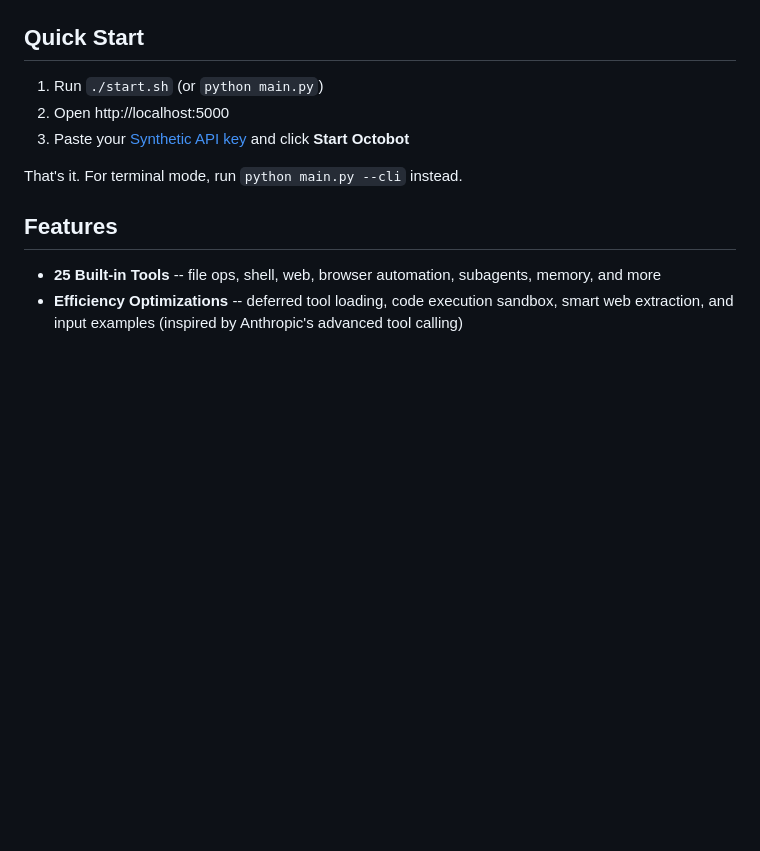
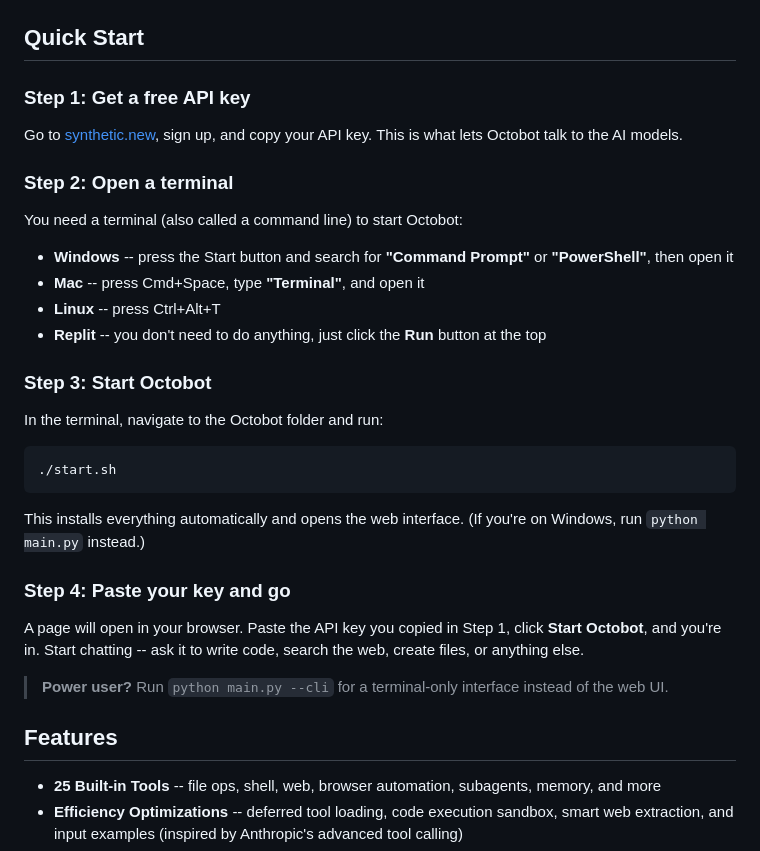
Before and after one commit to samnwa/octobot, a Markdown page: README.md, the part around the change. Rendered like a GitHub page; blank space fills up the shorter version.

Commit message:
Update quick start guide for new users to be more beginner-friendly
Update the README.md file to provide a simplified, step-by-step "Quick Start" guide for non-technical users, including instructions for obtaining an API key, opening a terminal on various operating systems, and launching the application.

Replit-Commit-Author: Agent
Replit-Commit-Session-Id: 4e69390c-687c-4849-8693-54a2cfb77c06
Replit-Commit-Checkpoint-Type: full_checkpoint
Replit-Commit-Event-Id: 12ae3fad-c63e-433e-ba30-91f9ca40826c
Replit-Commit-Screenshot-Url: https://storage.googleapis.com/screenshot-production-us-central1/0a643e4d-0212-45c8-bfba-a40b48b831bd/4e69390c-687c-4849-8693-54a2cfb77c06/1usDqau
Replit-Helium-Checkpoint-Created: true

````diff
--- a/README.md
+++ b/README.md
@@ -23,11 +23,34 @@ A locally-runnable, super-efficient AI tool-calling agent. Inspired by [Octofrie
 
 ## Quick Start
 
-1. Run `./start.sh` (or `python main.py`)
-2. Open http://localhost:5000
-3. Paste your [Synthetic API key](https://dev.synthetic.new) and click **Start Octobot**
+### Step 1: Get a free API key
 
-That's it. For terminal mode, run `python main.py --cli` instead.
+Go to [synthetic.new](https://dev.synthetic.new), sign up, and copy your API key. This is what lets Octobot talk to the AI models.
+
+### Step 2: Open a terminal
+
+You need a terminal (also called a command line) to start Octobot:
+
+- **Windows** -- press the Start button and search for **"Command Prompt"** or **"PowerShell"**, then open it
+- **Mac** -- press Cmd+Space, type **"Terminal"**, and open it
+- **Linux** -- press Ctrl+Alt+T
+- **Replit** -- you don't need to do anything, just click the **Run** button at the top
+
+### Step 3: Start Octobot
+
+In the terminal, navigate to the Octobot folder and run:
+
+```
+./start.sh
+```
+
+This installs everything automatically and opens the web interface. (If you're on Windows, run `python main.py` instead.)
+
+### Step 4: Paste your key and go
+
+A page will open in your browser. Paste the API key you copied in Step 1, click **Start Octobot**, and you're in. Start chatting -- ask it to write code, search the web, create files, or anything else.
+
+> **Power user?** Run `python main.py --cli` for a terminal-only interface instead of the web UI.
 
 ## Features
 
````
